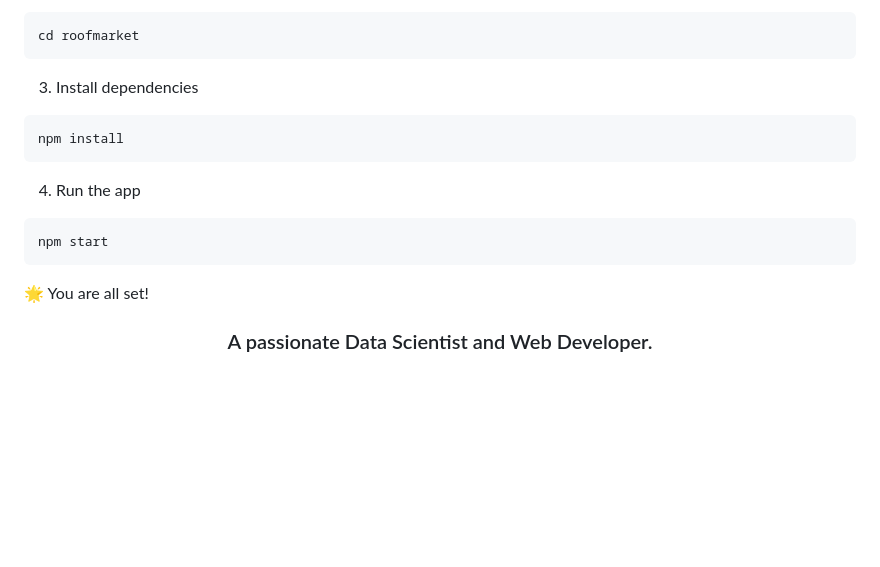
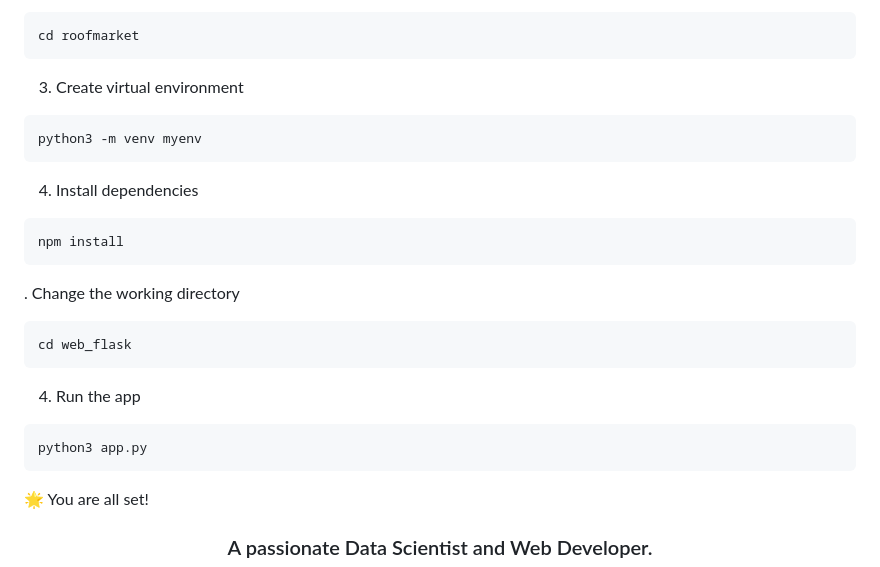
Before and after one commit to antoineleno/roofmarket, a Markdown page: README.md, the part around the change. Drawn GitHub-style; blank space fills up the shorter version.

Commit message:
roofmarket

````diff
--- a/README.md
+++ b/README.md
@@ -33,16 +33,28 @@ git clone https://github.com/antoineleno/roofmarket.git
 cd roofmarket
 ```
 
-3. Install dependencies
+3. Create virtual environment
+
+```bash
+python3 -m venv myenv
+```
+
+4. Install dependencies
 
 ```bash
 npm install
 ```
 
+. Change the working directory
+
+```bash
+cd web_flask
+```
+
 4. Run the app
 
 ```bash
-npm start
+python3 app.py
 ```
 
 🌟 You are all set!
````
